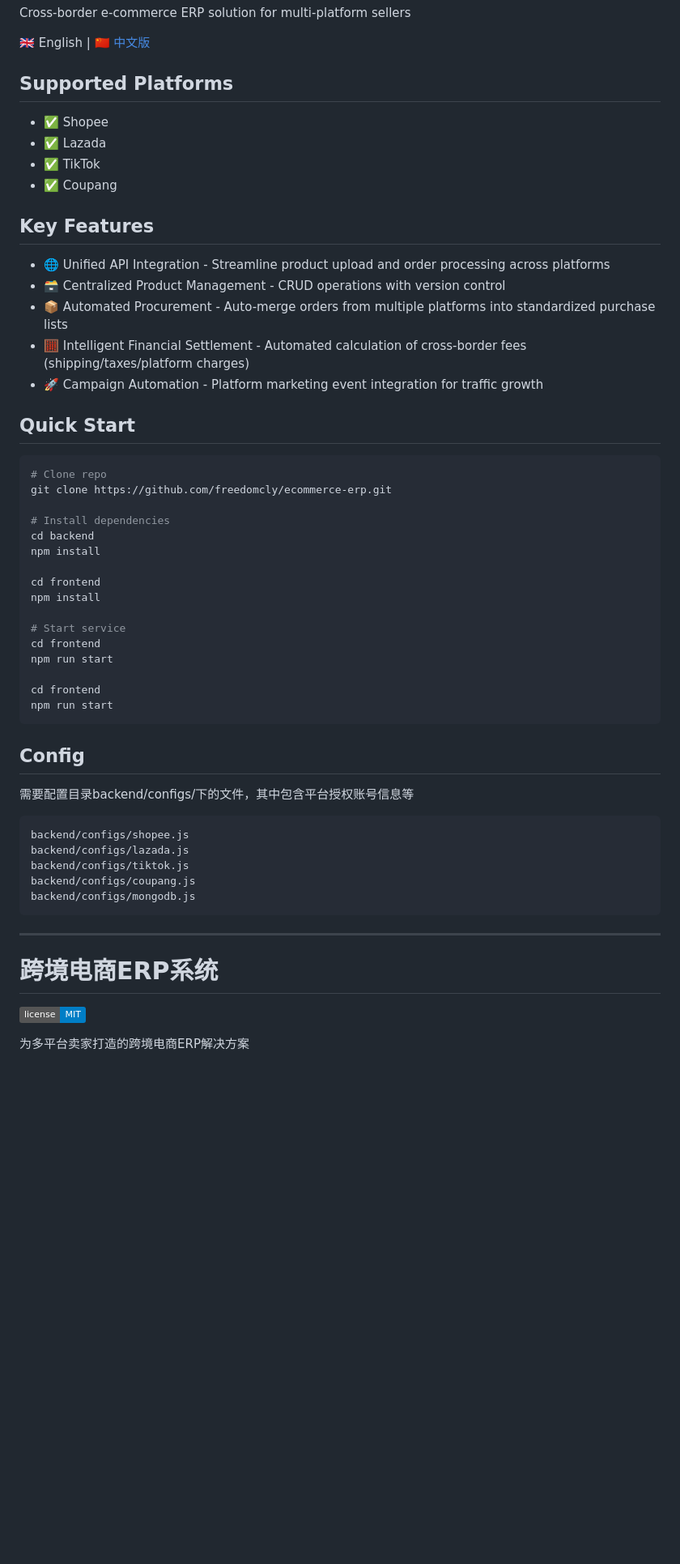
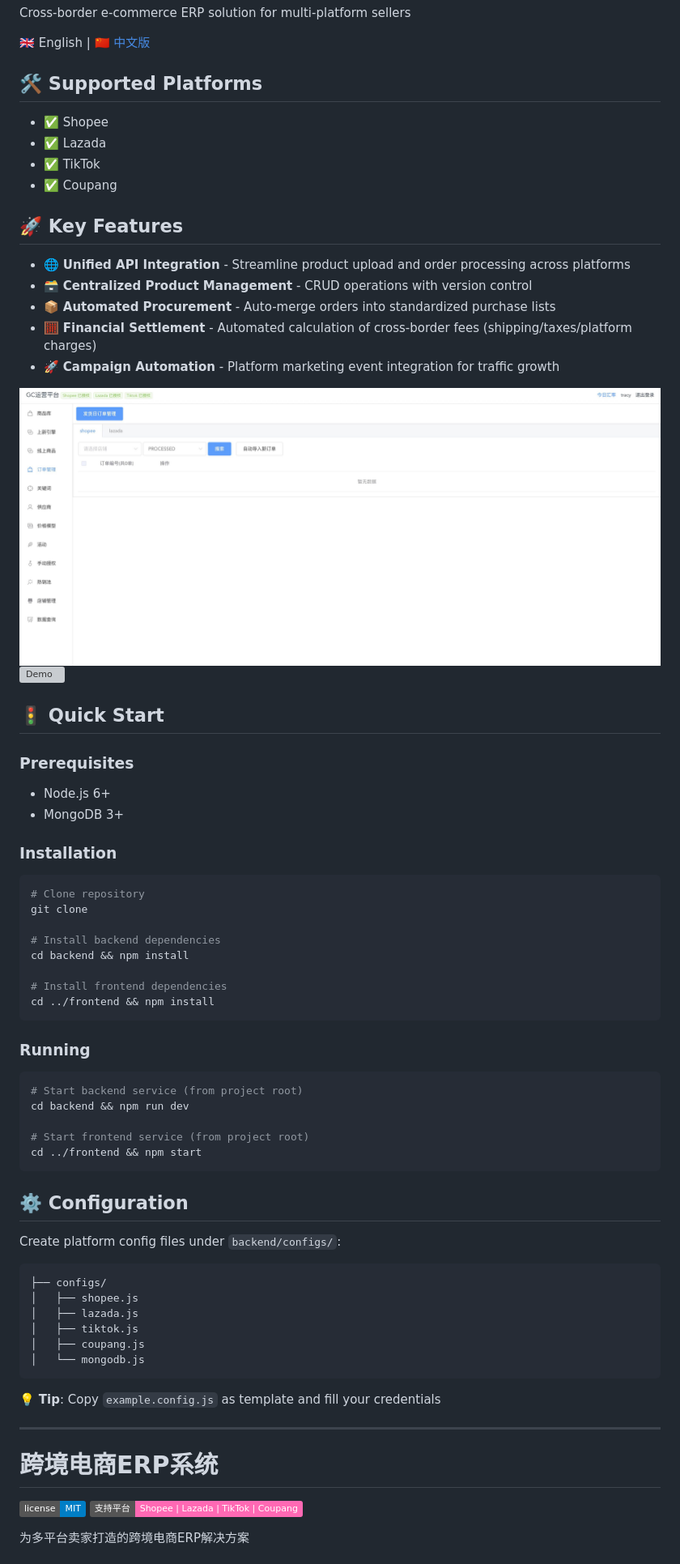
Before and after one commit to freedomcly/Ecommerce-ERP-GC, a Markdown page: README.md, the part around the change printed below. Shown: that part at 81% size. Drawn GitHub-style; pictures changed too: demo2.jpg (added); badges without logos; blank space fills up the shorter version; grey boxes are pictures that could not be loaded.

Commit message:
add-demo-images

````diff
--- a/README.md
+++ b/README.md
@@ -6,57 +7,70 @@ Cross-border e-commerce ERP solution for multi-platform sellers
 
 🇬🇧 English | [🇨🇳 中文版](#chinese-version)
 
-## Supported Platforms
-
+## 🛠️ Supported Platforms
 - ✅ Shopee
 - ✅ Lazada
 - ✅ TikTok
 - ✅ Coupang
 
-## Key Features
-- 🌐 Unified API Integration - Streamline product upload and order processing across platforms
-- 🗃️ Centralized Product Management - CRUD operations with version control
-- 📦 Automated Procurement - Auto-merge orders from multiple platforms into standardized purchase lists
-- 🧮 Intelligent Financial Settlement - Automated calculation of cross-border fees (shipping/taxes/platform charges)
-- 🚀 Campaign Automation - Platform marketing event integration for traffic growth
+## 🚀 Key Features
+- 🌐 **Unified API Integration** - Streamline product upload and order processing across platforms
+- 🗃️ **Centralized Product Management** - CRUD operations with version control
+- 📦 **Automated Procurement** - Auto-merge orders into standardized purchase lists
+- 🧮 **Financial Settlement** - Automated calculation of cross-border fees (shipping/taxes/platform charges)
+- 🚀 **Campaign Automation** - Platform marketing event integration for traffic growth
 
-## Quick Start
+![Demo](./demo2.jpg)
+![Demo](./demo.jpg)
+
+## 🚦 Quick Start
+
+### Prerequisites
+- Node.js 6+
+- MongoDB 3+
+
+### Installation
 ```bash
-# Clone repo
-git clone https://github.com/freedomcly/ecommerce-erp.git
+# Clone repository
+git clone
 
-# Install dependencies
-cd backend
-npm install
+# Install backend dependencies
+cd backend && npm install
 
-cd frontend
-npm install
-
-# Start service
-cd frontend
-npm run start
-
-cd frontend
-npm run start
+# Install frontend dependencies
+cd ../frontend && npm install
 ```
 
-## Config
+### Running
+```bash
+# Start backend service (from project root)
+cd backend && npm run dev
 
-需要配置目录backend/configs/下的文件，其中包含平台授权账号信息等
+# Start frontend service (from project root)
+cd ../frontend && npm start
 ```
-backend/configs/shopee.js
-backend/configs/lazada.js
-backend/configs/tiktok.js
-backend/configs/coupang.js
-backend/configs/mongodb.js
+
+## ⚙️ Configuration
+Create platform config files under `backend/configs/`:
+
 ```
+├── configs/
+│   ├── shopee.js
+│   ├── lazada.js
+│   ├── tiktok.js
+│   ├── coupang.js
+│   └── mongodb.js
+```
+
+💡 **Tip**: Copy `example.config.js` as template and fill your credentials
 
 ---
 
 <a id="chinese-version"></a >
 # 跨境电商ERP系统
 
-[![License](https://img.shields.io/badge/license-MIT-blue.svg)](https://github.com/yourname/ecommerce-erp/blob/main/LICENSE)
+[![License](https://img.shields.io/badge/license-MIT-blue.svg)](https://github.com/freedomcly/ecommerce-erp/blob/main/LICENSE)
+![平台支持](https://img.shields.io/badge/支持平台-Shopee%20|%20Lazada%20|%20TikTok%20|%20Coupang-ff69b4)
 
 为多平台卖家打造的跨境电商ERP解决方案
 
````
Also changed, not shown: other parts of README.md (+46 -15 lines), 1 other file.
